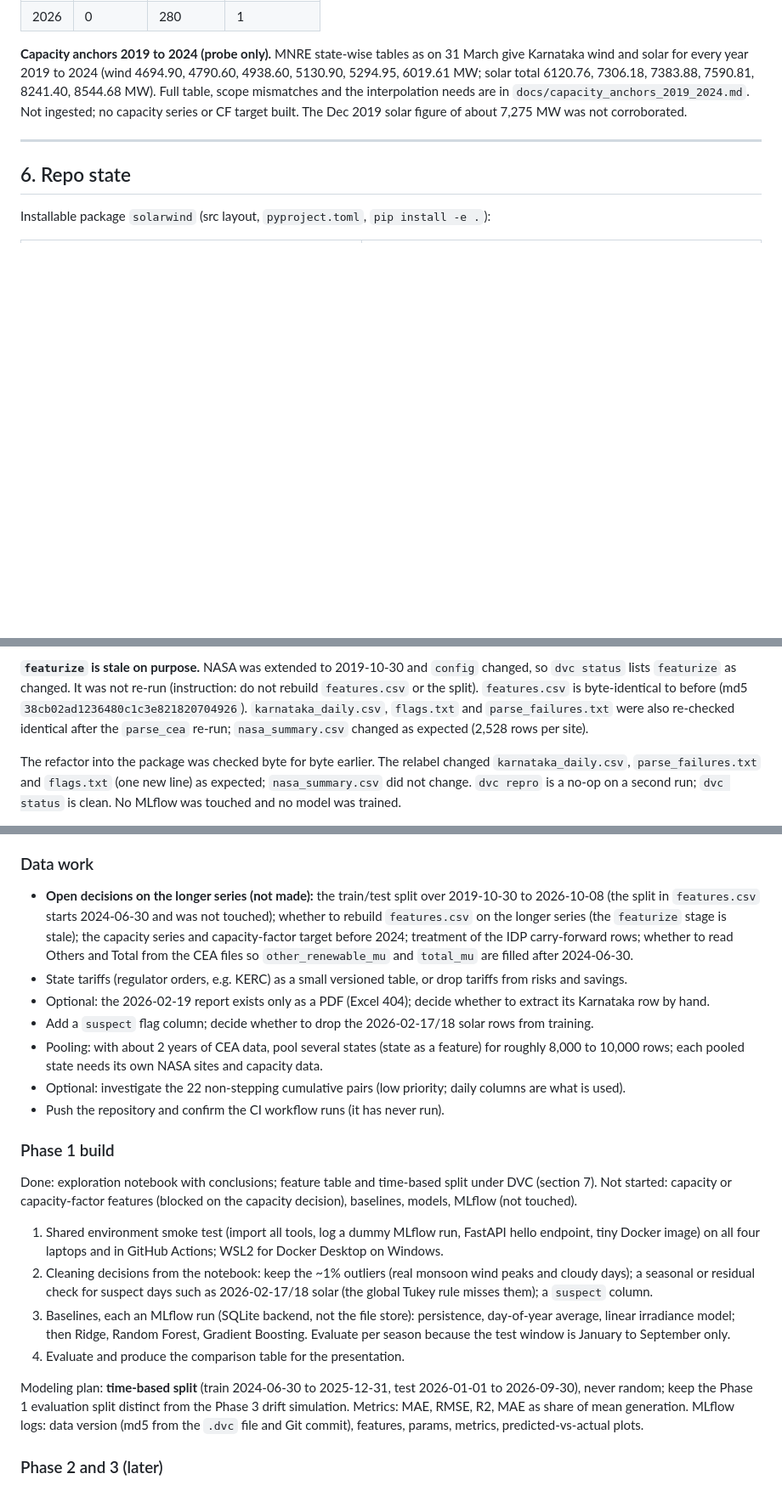
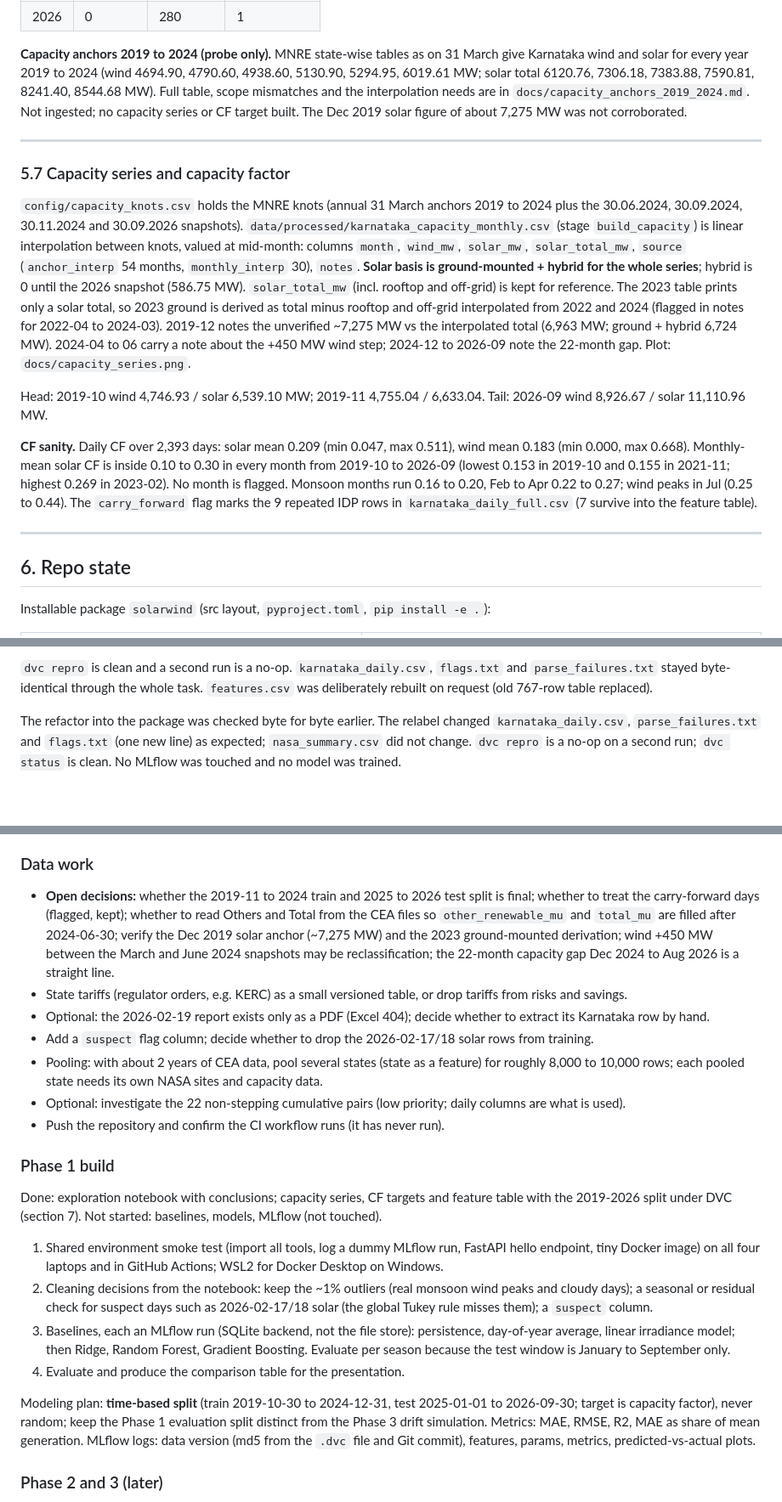
Before and after one commit to aryahabbuxo/mlops, a Markdown page: HANDOFF.md, 3 parts joined by grey strips. Shown at 85% size. Drawn GitHub-style; blank space fills up the shorter version.

```diff
--- a/HANDOFF.md
+++ b/HANDOFF.md
@@ -276,6 +276,16 @@ Solar CF is inside 0.15 to 0.25 for every full month under all three definitions
 
 ---
 
+### 5.7 Capacity series and capacity factor
+
+`config/capacity_knots.csv` holds the MNRE knots (annual 31 March anchors 2019 to 2024 plus the 30.06.2024, 30.09.2024, 30.11.2024 and 30.09.2026 snapshots). `data/processed/karnataka_capacity_monthly.csv` (stage `build_capacity`) is linear interpolation between knots, valued at mid-month: columns `month`, `wind_mw`, `solar_mw`, `solar_total_mw`, `source` (`anchor_interp` 54 months, `monthly_interp` 30), `notes`. **Solar basis is ground-mounted + hybrid for the whole series**; hybrid is 0 until the 2026 snapshot (586.75 MW). `solar_total_mw` (incl. rooftop and off-grid) is kept for reference. The 2023 table prints only a solar total, so 2023 ground is derived as total minus rooftop and off-grid interpolated from 2022 and 2024 (flagged in notes for 2022-04 to 2024-03). 2019-12 notes the unverified ~7,275 MW vs the interpolated total (6,963 MW; ground + hybrid 6,724 MW). 2024-04 to 06 carry a note about the +450 MW wind step; 2024-12 to 2026-09 note the 22-month gap. Plot: `docs/capacity_series.png`.
+
+Head: 2019-10 wind 4,746.93 / solar 6,539.10 MW; 2019-11 4,755.04 / 6,633.04. Tail: 2026-09 wind 8,926.67 / solar 11,110.96 MW.
+
+**CF sanity.** Daily CF over 2,393 days: solar mean 0.209 (min 0.047, max 0.511), wind mean 0.183 (min 0.000, max 0.668). Monthly-mean solar CF is inside 0.10 to 0.30 in every month from 2019-10 to 2026-09 (lowest 0.153 in 2019-10 and 0.155 in 2021-11; highest 0.269 in 2023-02). No month is flagged. Monsoon months run 0.16 to 0.20, Feb to Apr 0.22 to 0.27; wind peaks in Jul (0.25 to 0.44). The `carry_forward` flag marks the 9 repeated IDP rows in `karnataka_daily_full.csv` (7 survive into the feature table).
+
+---
+
 ## 6. Repo state
 
 Installable package `solarwind` (src layout, `pyproject.toml`, `pip install -e .`):
@@ -312,5 +323,5 @@ Data tracked by DVC (never by Git): `data/raw/cea` (`cea.dvc`), `data/raw/nasa`
 
-**`featurize` is stale on purpose.** NASA was extended to 2019-10-30 and `config` changed, so `dvc status` lists `featurize` as changed. It was not re-run (instruction: do not rebuild `features.csv` or the split). `features.csv` is byte-identical to before (md5 `38cb02ad1236480c1c3e821820704926`). `karnataka_daily.csv`, `flags.txt` and `parse_failures.txt` were also re-checked identical after the `parse_cea` re-run; `nasa_summary.csv` changed as expected (2,528 rows per site).
+`dvc repro` is clean and a second run is a no-op. `karnataka_daily.csv`, `flags.txt` and `parse_failures.txt` stayed byte-identical through the whole task. `features.csv` was deliberately rebuilt on request (old 767-row table replaced).
 
 The refactor into the package was checked byte for byte earlier. The relabel changed `karnataka_daily.csv`, `parse_failures.txt` and `flags.txt` (one new line) as expected; `nasa_summary.csv` did not change. `dvc repro` is a no-op on a second run; `dvc status` is clean. No MLflow was touched and no model was trained.
 
@@ -331,7 +342,7 @@ The remote is a local folder (`C:\Users\kartik\dvc-remote-mlops`), outside the r
 Dataset A source line: "CEA Daily Renewable Generation Report, CEA RE Generation Portal (gen-re.cea.gov.in)". The India Data Portal copy (CEA origin) extends the history back to 2019-10-30. Add the multi-state pooling plan, and the note that installed capacity will be added. Coverage: CEA 2024-06-30 to 2026-10-08; NASA 2020-01-01 to 2026-09-30 at eight representative sites; weather beyond the CEA period held for drift experiments.
 
 ### Data work
-- **Open decisions on the longer series (not made):** the train/test split over 2019-10-30 to 2026-10-08 (the split in `features.csv` starts 2024-06-30 and was not touched); whether to rebuild `features.csv` on the longer series (the `featurize` stage is stale); the capacity series and capacity-factor target before 2024; treatment of the IDP carry-forward rows; whether to read Others and Total from the CEA files so `other_renewable_mu` and `total_mu` are filled after 2024-06-30.
+- **Open decisions:** whether the 2019-11 to 2024 train and 2025 to 2026 test split is final; whether to treat the carry-forward days (flagged, kept); whether to read Others and Total from the CEA files so `other_renewable_mu` and `total_mu` are filled after 2024-06-30; verify the Dec 2019 solar anchor (~7,275 MW) and the 2023 ground-mounted derivation; wind +450 MW between the March and June 2024 snapshots may be reclassification; the 22-month capacity gap Dec 2024 to Aug 2026 is a straight line.
 - State tariffs (regulator orders, e.g. KERC) as a small versioned table, or drop tariffs from risks and savings.
 - Optional: the 2026-02-19 report exists only as a PDF (Excel 404); decide whether to extract its Karnataka row by hand.
 - Add a `suspect` flag column; decide whether to drop the 2026-02-17/18 solar rows from training.
@@ -340,13 +351,13 @@ Dataset A source line: "CEA Daily Renewable Generation Report, CEA RE Generation
 - Push the repository and confirm the CI workflow runs (it has never run).
 
 ### Phase 1 build
-Done: exploration notebook with conclusions; feature table and time-based split under DVC (section 7). Not started: capacity or capacity-factor features (blocked on the capacity decision), baselines, models, MLflow (not touched).
+Done: exploration notebook with conclusions; capacity series, CF targets and feature table with the 2019-2026 split under DVC (section 7). Not started: baselines, models, MLflow (not touched).
 1. Shared environment smoke test (import all tools, log a dummy MLflow run, FastAPI hello endpoint, tiny Docker image) on all four laptops and in GitHub Actions; WSL2 for Docker Desktop on Windows.
 2. Cleaning decisions from the notebook: keep the ~1% outliers (real monsoon wind peaks and cloudy days); a seasonal or residual check for suspect days such as 2026-02-17/18 solar (the global Tukey rule misses them); a `suspect` column.
 3. Baselines, each an MLflow run (SQLite backend, not the file store): persistence, day-of-year average, linear irradiance model; then Ridge, Random Forest, Gradient Boosting. Evaluate per season because the test window is January to September only.
 4. Evaluate and produce the comparison table for the presentation.
 
-Modeling plan: **time-based split** (train 2024-06-30 to 2025-12-31, test 2026-01-01 to 2026-09-30), never random; keep the Phase 1 evaluation split distinct from the Phase 3 drift simulation. Metrics: MAE, RMSE, R2, MAE as share of mean generation. MLflow logs: data version (md5 from the `.dvc` file and Git commit), features, params, metrics, predicted-vs-actual plots.
+Modeling plan: **time-based split** (train 2019-10-30 to 2024-12-31, test 2025-01-01 to 2026-09-30; target is capacity factor), never random; keep the Phase 1 evaluation split distinct from the Phase 3 drift simulation. Metrics: MAE, RMSE, R2, MAE as share of mean generation. MLflow logs: data version (md5 from the `.dvc` file and Git commit), features, params, metrics, predicted-vs-actual plots.
 
 ### Phase 2 and 3 (later)
 PyTest model tests and physical-limit checks, MLflow registry with champion/challenger aliases, FastAPI service with pydantic validation, Docker, GitHub Actions CI/CD, deployment, Evidently drift monitoring, Prometheus/Grafana or Power BI, simulated production data, retraining trigger, model card, final report and demo, Streamlit front end, optional 2D/3D visuals. NASA latency (about 2 to 3 days meteorological, 5 to 7 days solar) means serving uses typical-year or recent-average weather; the R4 fallback should read "cached climatology".
```
Also changed, not shown: other parts of HANDOFF.md (+2 -1 lines), README.md (+9 -7 lines).
